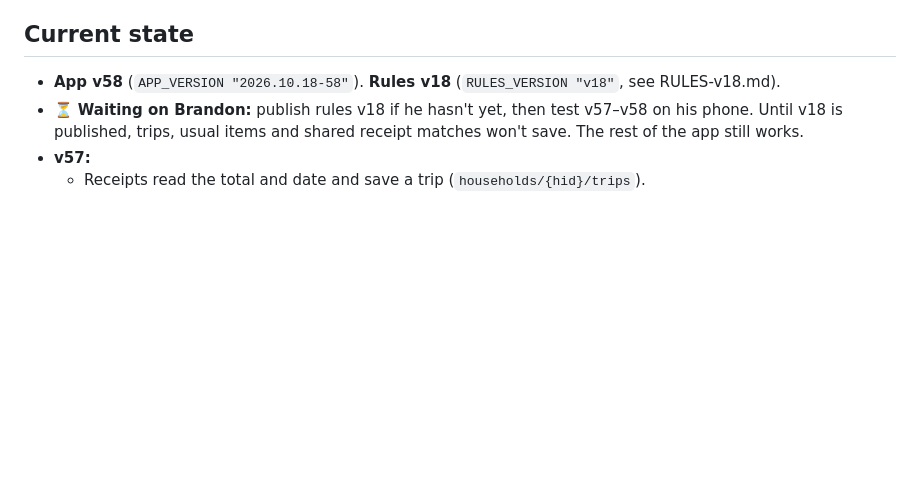
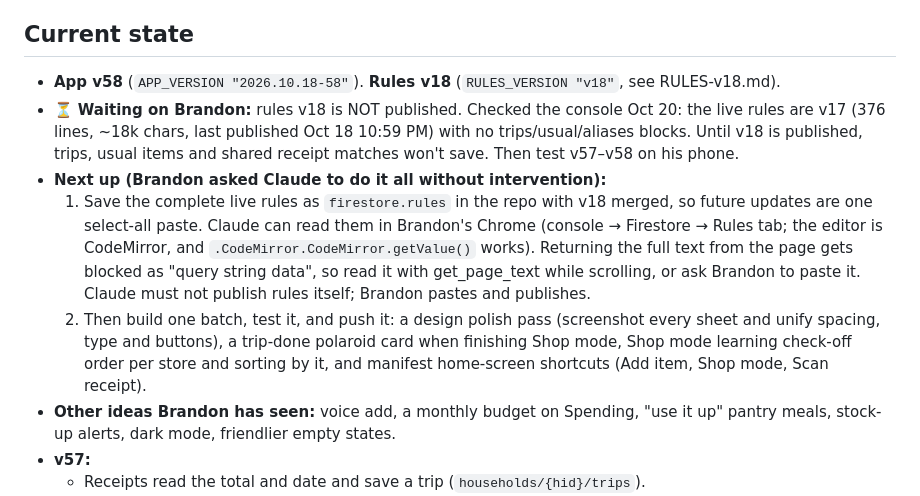
Before and after one commit to Branweed/visual-shopping-list, a Markdown page: HANDOFF.md, the part around the change. Rendered like a GitHub page; blank space fills up the shorter version.

Commit message:
HANDOFF.md: live rules still v17, plan for next batch
Co-Authored-By: Claude Opus 5.5 <noreply@anthropic.com>
Claude-Session: https://claude.ai/code/session_01YNzrAMhfKmKfnh4D132sU5

```diff
--- a/HANDOFF.md
+++ b/HANDOFF.md
@@ -10,7 +10,11 @@ Read this file first in every new chat. Start one by saying **"continue Pickup B
 
 ## Current state
 - **App v58** (`APP_VERSION "2026.10.18-58"`). **Rules v18** (`RULES_VERSION "v18"`, see RULES-v18.md).
-- ⏳ **Waiting on Brandon:** publish rules v18 if he hasn't yet, then test v57–v58 on his phone. Until v18 is published, trips, usual items and shared receipt matches won't save. The rest of the app still works.
+- ⏳ **Waiting on Brandon:** rules v18 is NOT published. Checked the console Oct 20: the live rules are v17 (376 lines, ~18k chars, last published Oct 18 10:59 PM) with no trips/usual/aliases blocks. Until v18 is published, trips, usual items and shared receipt matches won't save. Then test v57–v58 on his phone.
+- **Next up (Brandon asked Claude to do it all without intervention):**
+  1. Save the complete live rules as `firestore.rules` in the repo with v18 merged, so future updates are one select-all paste. Claude can read them in Brandon's Chrome (console → Firestore → Rules tab; the editor is CodeMirror, and `.CodeMirror.CodeMirror.getValue()` works). Returning the full text from the page gets blocked as "query string data", so read it with get_page_text while scrolling, or ask Brandon to paste it. Claude must not publish rules itself; Brandon pastes and publishes.
+  2. Then build one batch, test it, and push it: a design polish pass (screenshot every sheet and unify spacing, type and buttons), a trip-done polaroid card when finishing Shop mode, Shop mode learning check-off order per store and sorting by it, and manifest home-screen shortcuts (Add item, Shop mode, Scan receipt).
+- **Other ideas Brandon has seen:** voice add, a monthly budget on Spending, "use it up" pantry meals, stock-up alerts, dark mode, friendlier empty states.
 - **v57:**
   - Receipts read the total and date and save a trip (`households/{hid}/trips`).
   - 💵 Spending (in the list's ⋯ menu and the Stores header) shows 6 months of bars, totals by store, a trip list, add/edit/delete, and estimated vs. spent.
```
